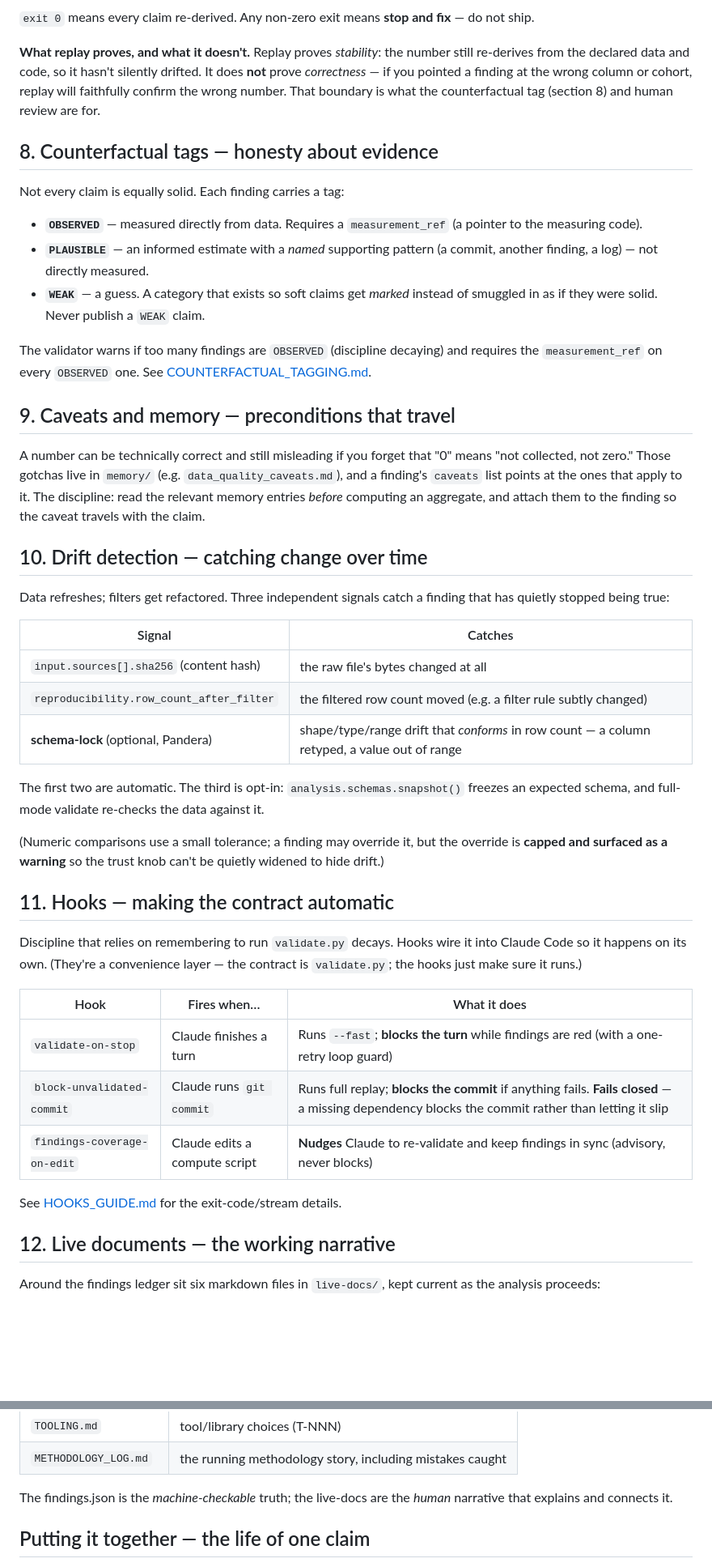
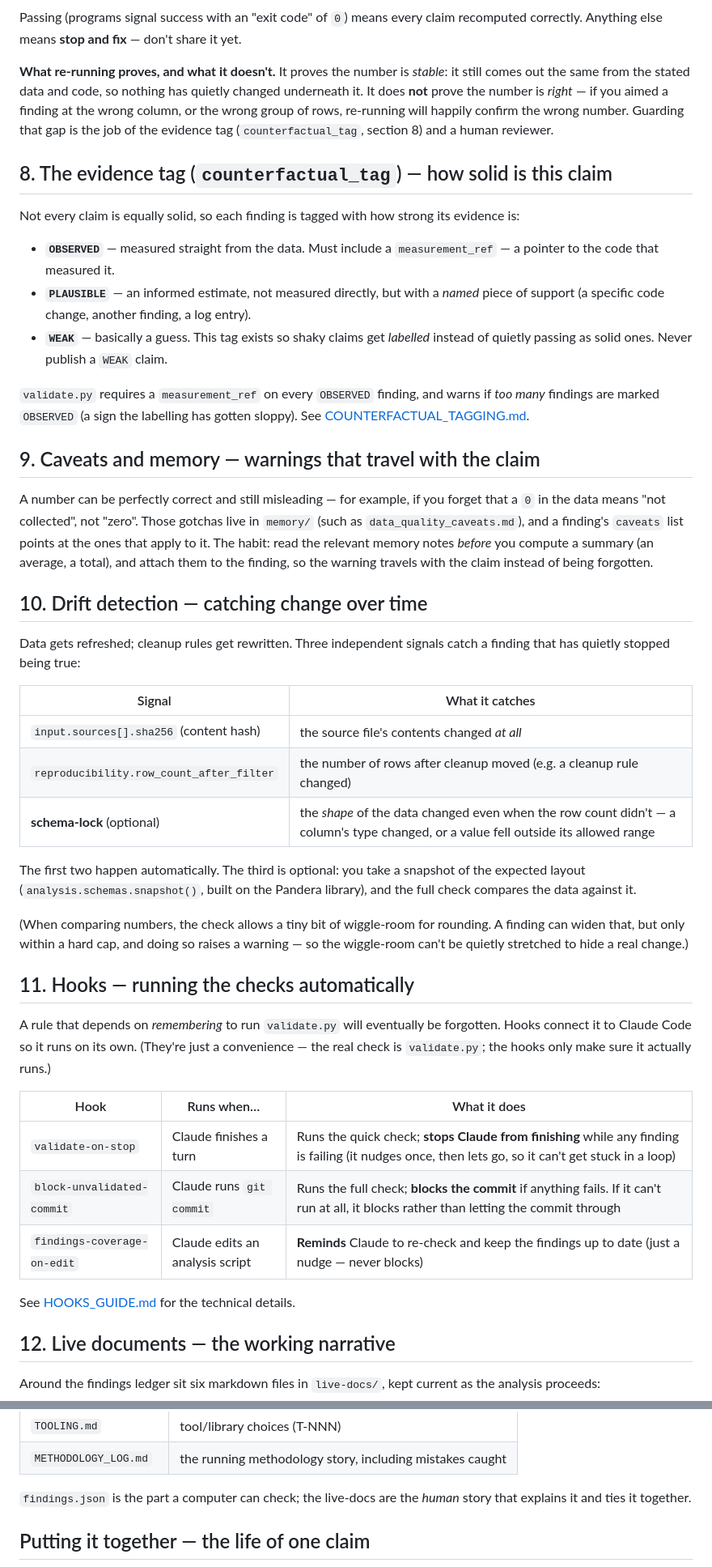
Before and after one commit to stephs-repos/analysis-kit, a Markdown page: docs/CONCEPTS.md, 2 parts joined by grey strips. Shown at 81% size. GitHub-like rendering; blank space fills up the shorter version.

````diff
--- a/docs/CONCEPTS.md
+++ b/docs/CONCEPTS.md
@@ -228,69 +238,74 @@ flowchart LR
   F -- yes --> OK(["REPLAY ok"])
 ```
 
-`exit 0` means every claim re-derived. Any non-zero exit means **stop and fix** —
-do not ship.
+Passing (programs signal success with an "exit code" of `0`) means every claim
+recomputed correctly. Anything else means **stop and fix** — don't share it yet.
 
-**What replay proves, and what it doesn't.** Replay proves *stability*: the number
-still re-derives from the declared data and code, so it hasn't silently drifted. It
-does **not** prove *correctness* — if you pointed a finding at the wrong column or
-cohort, replay will faithfully confirm the wrong number. That boundary is what the
-counterfactual tag (section 8) and human review are for.
+**What re-running proves, and what it doesn't.** It proves the number is *stable*:
+it still comes out the same from the stated data and code, so nothing has quietly
+changed underneath it. It does **not** prove the number is *right* — if you aimed a
+finding at the wrong column, or the wrong group of rows, re-running will happily
+confirm the wrong number. Guarding that gap is the job of the evidence tag
+(`counterfactual_tag`, section 8) and a human reviewer.
 
-## 8. Counterfactual tags — honesty about evidence
+## 8. The evidence tag (`counterfactual_tag`) — how solid is this claim
 
-Not every claim is equally solid. Each finding carries a tag:
+Not every claim is equally solid, so each finding is tagged with how strong its
+evidence is:
 
-- **`OBSERVED`** — measured directly from data. Requires a `measurement_ref` (a
-  pointer to the measuring code).
-- **`PLAUSIBLE`** — an informed estimate with a *named* supporting pattern (a
-  commit, another finding, a log) — not directly measured.
-- **`WEAK`** — a guess. A category that exists so soft claims get *marked* instead
-  of smuggled in as if they were solid. Never publish a `WEAK` claim.
+- **`OBSERVED`** — measured straight from the data. Must include a
+  `measurement_ref` — a pointer to the code that measured it.
+- **`PLAUSIBLE`** — an informed estimate, not measured directly, but with a
+  *named* piece of support (a specific code change, another finding, a log entry).
+- **`WEAK`** — basically a guess. This tag exists so shaky claims get *labelled*
+  instead of quietly passing as solid ones. Never publish a `WEAK` claim.
 
-The validator warns if too many findings are `OBSERVED` (discipline decaying) and
-requires the `measurement_ref` on every `OBSERVED` one. See
-[COUNTERFACTUAL_TAGGING.md](COUNTERFACTUAL_TAGGING.md).
+`validate.py` requires a `measurement_ref` on every `OBSERVED` finding, and warns
+if *too many* findings are marked `OBSERVED` (a sign the labelling has gotten
+sloppy). See [COUNTERFACTUAL_TAGGING.md](COUNTERFACTUAL_TAGGING.md).
 
-## 9. Caveats and memory — preconditions that travel
+## 9. Caveats and memory — warnings that travel with the claim
 
-A number can be technically correct and still misleading if you forget that "0"
-means "not collected, not zero." Those gotchas live in `memory/` (e.g.
-`data_quality_caveats.md`), and a finding's `caveats` list points at the ones that
-apply to it. The discipline: read the relevant memory entries *before* computing an
-aggregate, and attach them to the finding so the caveat travels with the claim.
+A number can be perfectly correct and still misleading — for example, if you
+forget that a `0` in the data means "not collected", not "zero". Those gotchas live
+in `memory/` (such as `data_quality_caveats.md`), and a finding's `caveats` list
+points at the ones that apply to it. The habit: read the relevant memory notes
+*before* you compute a summary (an average, a total), and attach them to the
+finding, so the warning travels with the claim instead of being forgotten.
 
 ## 10. Drift detection — catching change over time
 
-Data refreshes; filters get refactored. Three independent signals catch a finding
-that has quietly stopped being true:
+Data gets refreshed; cleanup rules get rewritten. Three independent signals catch
+a finding that has quietly stopped being true:
 
-| Signal | Catches |
+| Signal | What it catches |
 |---|---|
-| `input.sources[].sha256` (content hash) | the raw file's bytes changed at all |
-| `reproducibility.row_count_after_filter` | the filtered row count moved (e.g. a filter rule subtly changed) |
-| **schema-lock** (optional, Pandera) | shape/type/range drift that *conforms* in row count — a column retyped, a value out of range |
+| `input.sources[].sha256` (content hash) | the source file's contents changed *at all* |
+| `reproducibility.row_count_after_filter` | the number of rows after cleanup moved (e.g. a cleanup rule changed) |
+| **schema-lock** (optional) | the *shape* of the data changed even when the row count didn't — a column's type changed, or a value fell outside its allowed range |
 
-The first two are automatic. The third is opt-in: `analysis.schemas.snapshot()`
-freezes an expected schema, and full-mode validate re-checks the data against it.
+The first two happen automatically. The third is optional: you take a snapshot of
+the expected layout (`analysis.schemas.snapshot()`, built on the Pandera library),
+and the full check compares the data against it.
 
-(Numeric comparisons use a small tolerance; a finding may override it, but the
-override is **capped and surfaced as a warning** so the trust knob can't be quietly
-widened to hide drift.)
+(When comparing numbers, the check allows a tiny bit of wiggle-room for rounding.
+A finding can widen that, but only within a hard cap, and doing so raises a
+warning — so the wiggle-room can't be quietly stretched to hide a real change.)
 
-## 11. Hooks — making the contract automatic
+## 11. Hooks — running the checks automatically
 
-Discipline that relies on remembering to run `validate.py` decays. Hooks wire it
-into Claude Code so it happens on its own. (They're a convenience layer — the
-contract is `validate.py`; the hooks just make sure it runs.)
+A rule that depends on *remembering* to run `validate.py` will eventually be
+forgotten. Hooks connect it to Claude Code so it runs on its own. (They're just a
+convenience — the real check is `validate.py`; the hooks only make sure it
+actually runs.)
 
-| Hook | Fires when… | What it does |
+| Hook | Runs when… | What it does |
 |---|---|---|
-| `validate-on-stop` | Claude finishes a turn | Runs `--fast`; **blocks the turn** while findings are red (with a one-retry loop guard) |
-| `block-unvalidated-commit` | Claude runs `git commit` | Runs full replay; **blocks the commit** if anything fails. **Fails closed** — a missing dependency blocks the commit rather than letting it slip |
-| `findings-coverage-on-edit` | Claude edits a compute script | **Nudges** Claude to re-validate and keep findings in sync (advisory, never blocks) |
+| `validate-on-stop` | Claude finishes a turn | Runs the quick check; **stops Claude from finishing** while any finding is failing (it nudges once, then lets go, so it can't get stuck in a loop) |
+| `block-unvalidated-commit` | Claude runs `git commit` | Runs the full check; **blocks the commit** if anything fails. If it can't run at all, it blocks rather than letting the commit through |
+| `findings-coverage-on-edit` | Claude edits an analysis script | **Reminds** Claude to re-check and keep the findings up to date (just a nudge — never blocks) |
 
-See [HOOKS_GUIDE.md](HOOKS_GUIDE.md) for the exit-code/stream details.
+See [HOOKS_GUIDE.md](HOOKS_GUIDE.md) for the technical details.
 
 ## 12. Live documents — the working narrative
 
@@ -306,8 +321,8 @@ the analysis proceeds:
 | `TOOLING.md` | tool/library choices (T-NNN) |
 | `METHODOLOGY_LOG.md` | the running methodology story, including mistakes caught |
 
-The findings.json is the *machine-checkable* truth; the live-docs are the *human*
-narrative that explains and connects it.
+`findings.json` is the part a computer can check; the live-docs are the *human*
+story that explains it and ties it together.
 
 ## Putting it together — the life of one claim
 
````
Also changed, not shown: other parts of docs/CONCEPTS.md (+105 -94 lines).
